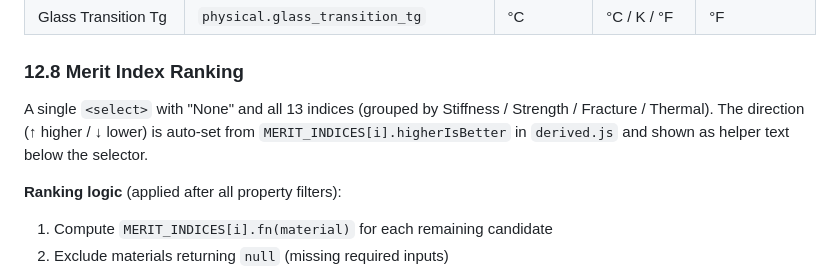
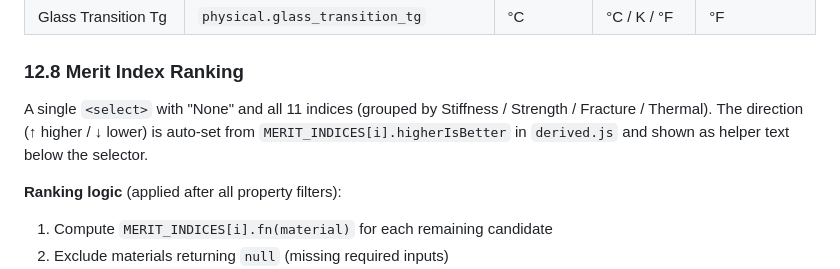
Before and after one commit to scroberts/Engineering-Materials-Database, a Markdown page: SPEC.md, the part around one of its changes. GitHub-like rendering.

```diff
--- a/SPEC.md
+++ b/SPEC.md
@@ -595,7 +595,7 @@ Entered values are converted from display unit to canonical unit before comparis
 
 ### 12.8 Merit Index Ranking
 
-A single `<select>` with "None" and all 13 indices (grouped by Stiffness / Strength / Fracture / Thermal). The direction (↑ higher / ↓ lower) is auto-set from `MERIT_INDICES[i].higherIsBetter` in `derived.js` and shown as helper text below the selector.
+A single `<select>` with "None" and all 11 indices (grouped by Stiffness / Strength / Fracture / Thermal). The direction (↑ higher / ↓ lower) is auto-set from `MERIT_INDICES[i].higherIsBetter` in `derived.js` and shown as helper text below the selector.
 
 **Ranking logic** (applied after all property filters):
 
```
Also changed, not shown: other parts of SPEC.md (+1 -1 lines).
